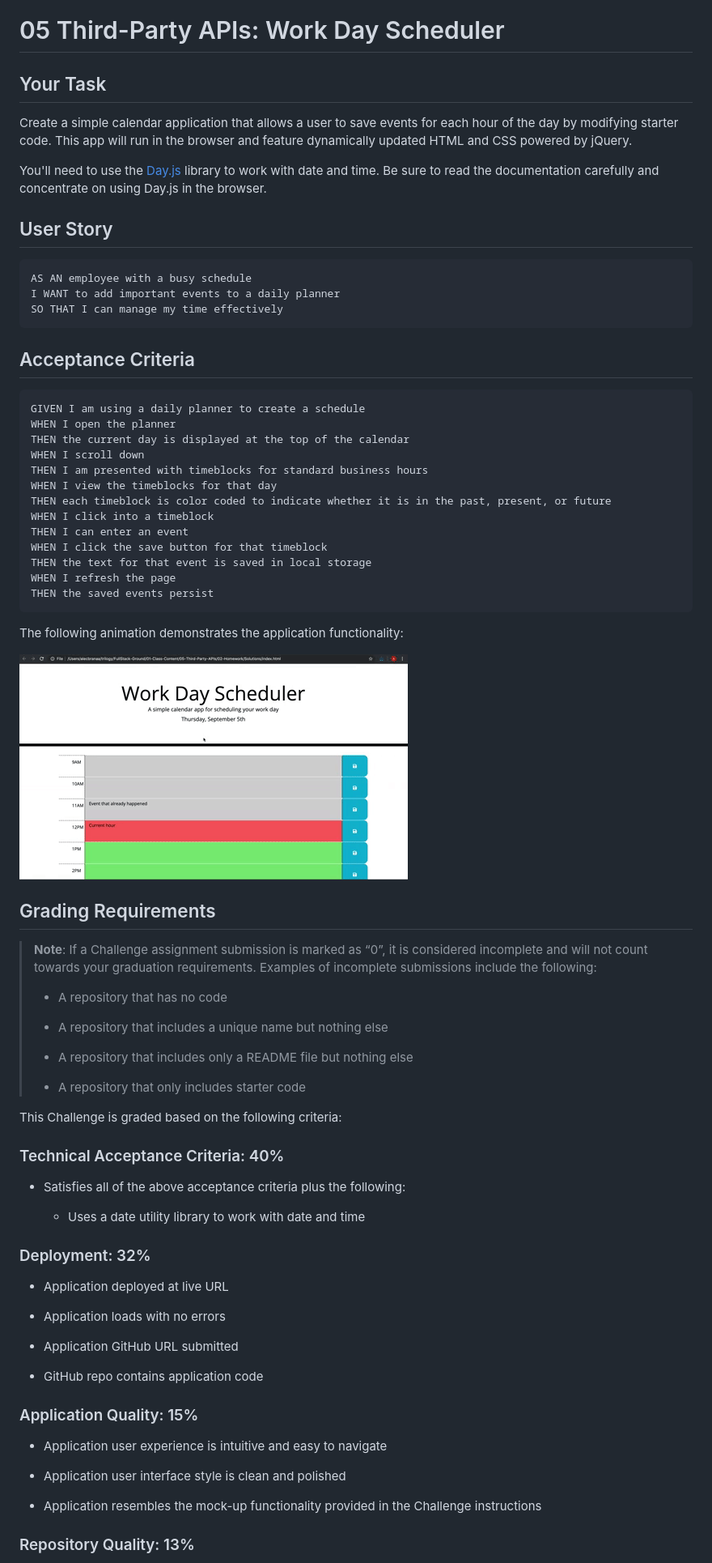
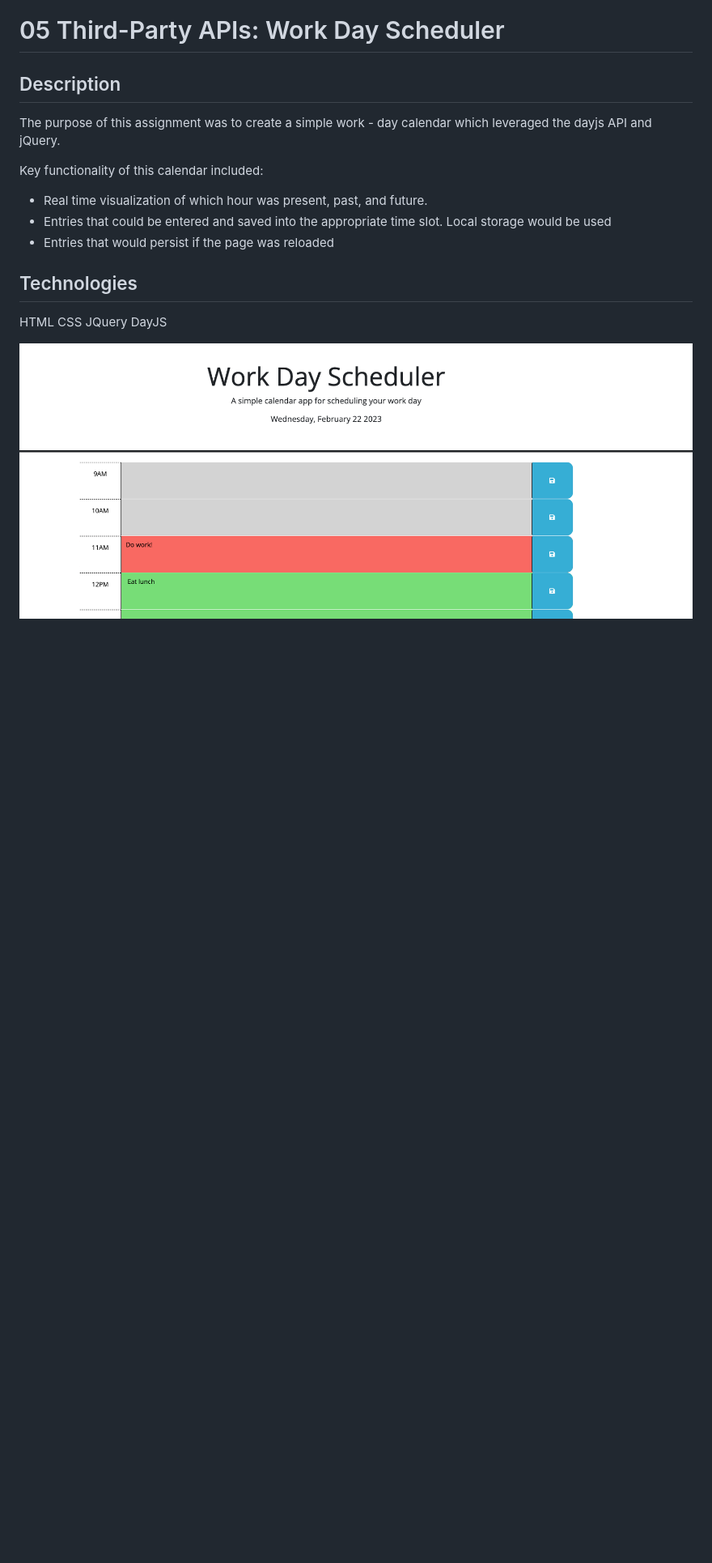
Before and after one commit to hiclarence/work-day-scheduler, a Markdown page: README.md, the part around the change printed below. Shown: that part at 81% size. GitHub-like rendering; pictures changed too: Assets/05-third-party-apis-homework-demo.gif (deleted), img.png (added); blank space fills up the shorter version.

````diff
--- a/README.md
+++ b/README.md
@@ -1,79 +1,21 @@
 # 05 Third-Party APIs: Work Day Scheduler
 
-## Your Task
+## Description
+The purpose of this assignment was to create a simple work - day calendar which leveraged the dayjs API and jQuery.
 
-Create a simple calendar application that allows a user to save events for each hour of the day by modifying starter code. This app will run in the browser and feature dynamically updated HTML and CSS powered by jQuery.
+Key functionality of this calendar included:
+- Real time visualization of which hour was present, past, and future.
+- Entries that could be entered and saved into the appropriate time slot. Local storage would be used
+- Entries that would persist if the page was reloaded
 
-You'll need to use the [Day.js](https://day.js.org/en/) library to work with date and time. Be sure to read the documentation carefully and concentrate on using Day.js in the browser.
 
-## User Story
+## Technologies
 
-```md
-AS AN employee with a busy schedule
-I WANT to add important events to a daily planner
-SO THAT I can manage my time effectively
-```
+HTML
+CSS
+JQuery
+DayJS
 
-## Acceptance Criteria
 
-```md
-GIVEN I am using a daily planner to create a schedule
-WHEN I open the planner
-THEN the current day is displayed at the top of the calendar
-WHEN I scroll down
-THEN I am presented with timeblocks for standard business hours
-WHEN I view the timeblocks for that day
-THEN each timeblock is color coded to indicate whether it is in the past, present, or future
-WHEN I click into a timeblock
-THEN I can enter an event
-WHEN I click the save button for that timeblock
-THEN the text for that event is saved in local storage
-WHEN I refresh the page
-THEN the saved events persist
-```
+![Image](img.png)
 
-The following animation demonstrates the application functionality:
-
-<!-- @TODO: create ticket to review/update image) -->
-![A user clicks on slots on the color-coded calendar and edits the events.](./Assets/05-third-party-apis-homework-demo.gif)
-
-## Grading Requirements
-
-> **Note**: If a Challenge assignment submission is marked as “0”, it is considered incomplete and will not count towards your graduation requirements. Examples of incomplete submissions include the following:
->
-> * A repository that has no code
->
-> * A repository that includes a unique name but nothing else
->
-> * A repository that includes only a README file but nothing else
->
-> * A repository that only includes starter code
-
-This Challenge is graded based on the following criteria:
-
-### Technical Acceptance Criteria: 40%
-
-* Satisfies all of the above acceptance criteria plus the following:
-
-  * Uses a date utility library to work with date and time
-
-### Deployment: 32%
-
-* Application deployed at live URL
-
-* Application loads with no errors
-
-* Application GitHub URL submitted
-
-* GitHub repo contains application code
-
-### Application Quality: 15%
-
-* Application user experience is intuitive and easy to navigate
-
-* Application user interface style is clean and polished
-
-* Application resembles the mock-up functionality provided in the Challenge instructions
-
-### Repository Quality: 13%
-
````
Also changed, not shown: other parts of README.md (+1 -20 lines), 1 other file.
